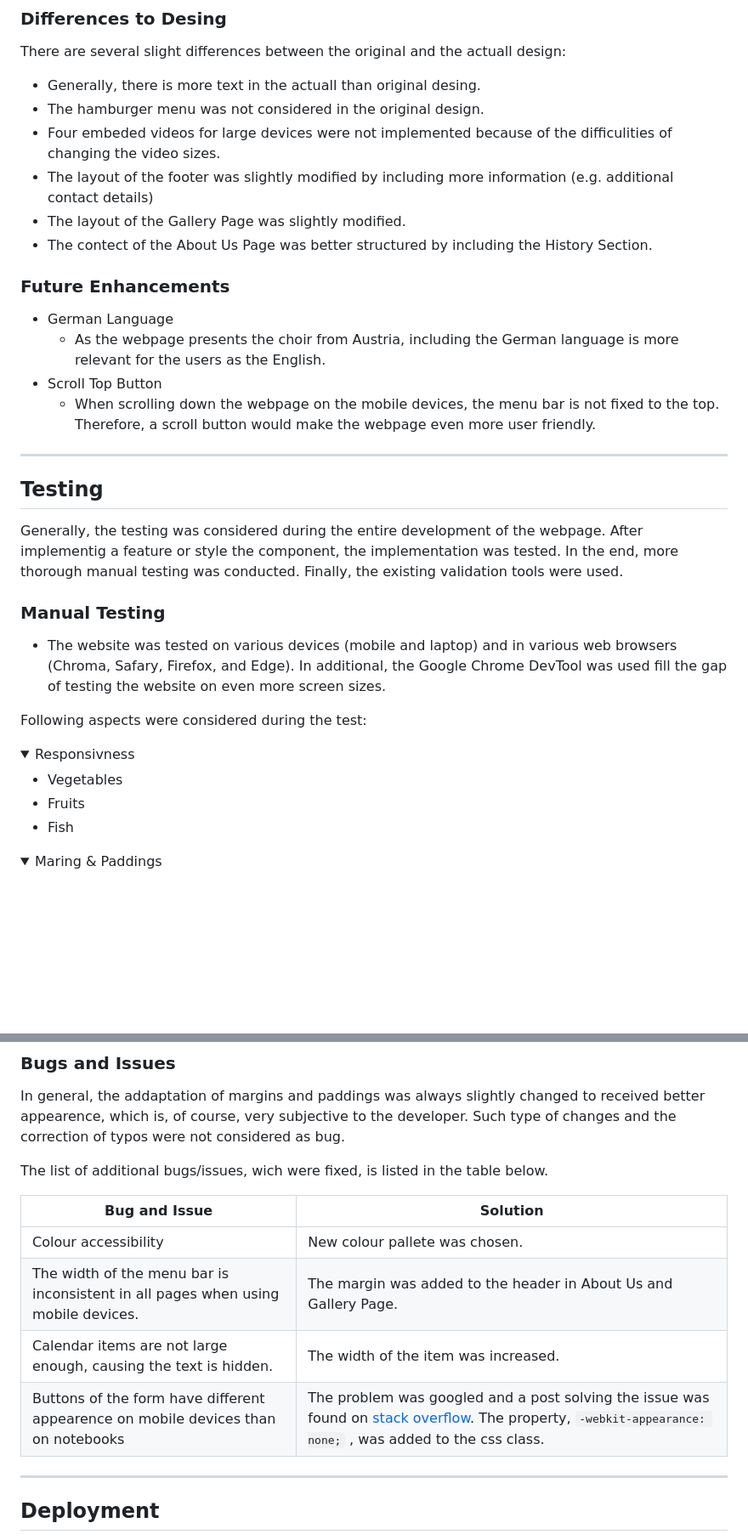
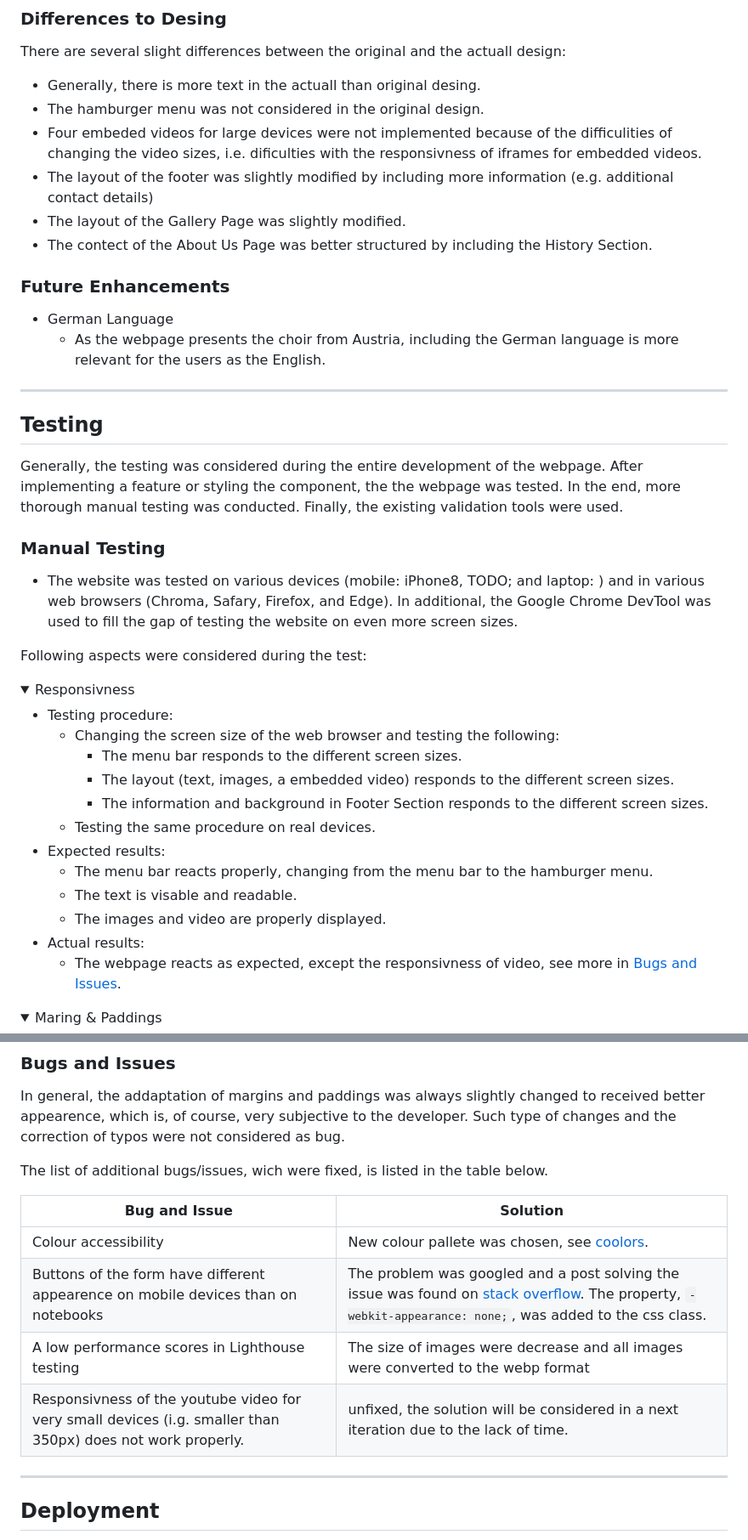
Before and after one commit to brodsa/mgv-vorau, a Markdown page: README.md, 2 parts joined by grey strips. Shown at 85% size. Rendered like a GitHub page; folded sections open; blank space fills up the shorter version.

Commit message:
docs: add test of responsivness

```diff
--- a/README.md
+++ b/README.md
@@ -118,7 +118,7 @@ The About Us Page introduces the choir, including its history. The page also lis
 There are several slight differences between the original and the actuall design:
 - Generally, there is more text in the actuall than original desing.
 - The hamburger menu was not considered in the original design.
-- Four embeded videos for large devices were not implemented because of the difficulities of changing the video sizes.
+- Four embeded videos for large devices were not implemented because of the difficulities of changing the video sizes, i.e. dificulties with the responsivness of iframes for embedded videos.
 - The layout of the footer was slightly modified by including more information (e.g. additional contact details)
 - The layout of the Gallery Page was slightly modified.
 - The contect of the About Us Page was better structured by including the History Section.
@@ -126,16 +126,14 @@ There are several slight differences between the original and the actuall design
 ### Future Enhancements
 - German Language
     - As the webpage presents the choir from Austria, including the German language is more relevant for the users as the English.
-- Scroll Top Button
-    - When scrolling down the webpage on the mobile devices, the menu bar is not fixed to the top. Therefore, a scroll button would make the webpage even more user friendly.
 
 ---
 
 ## Testing
-Generally, the testing was considered during the entire development of the webpage. After implementig a feature or style the component, the implementation was tested. In the end, more thorough manual testing was conducted. Finally, the existing validation tools were used.
+Generally, the testing was considered during the entire development of the webpage. After implementing a feature or styling the component, the the webpage was tested. In the end, more thorough manual testing was conducted. Finally, the existing validation tools were used.
 
 ### Manual Testing
-- The website was tested on various devices (mobile and laptop) and in various web browsers (Chroma, Safary, Firefox, and Edge). In additional, the Google Chrome DevTool was used fill the gap of testing the website on even more screen sizes.
+- The website was tested on various devices (mobile: iPhone8, TODO; and laptop: ) and in various web browsers (Chroma, Safary, Firefox, and Edge). In additional, the Google Chrome DevTool was used to fill the gap of testing the website on even more screen sizes.
 
 
 Following aspects were considered during the test:
@@ -143,9 +141,18 @@ Following aspects were considered during the test:
 <details>
 <summary>Responsivness</summary>
 
-* Vegetables
-* Fruits
-* Fish
+* Testing procedure:
+    +  Changing the screen size of the web browser and testing the following:
+        + The menu bar responds to the different screen sizes.
+        + The layout (text, images, a embedded video) responds to the different screen sizes.
+        +  The information and background in Footer Section responds to the different screen sizes.
+    + Testing the same procedure on real devices.
+* Expected results:
+    + The menu bar reacts properly, changing from the menu bar to the hamburger menu.
+    + The text is visable and readable.
+    + The images and video are properly displayed.
+* Actual results:
+    + The webpage reacts as expected, except the responsivness of video, see more in [Bugs and Issues](###bugsandissues).
 </details>
 
 <details>
@@ -226,10 +233,11 @@ The list of additional bugs/issues, wich were fixed, is listed in the table belo
 
 | Bug  and Issue                                                                             | Solution                                                                                                                            |
 |-----------------------------------------------------------------------------------|-------------------------------------------------------------------------------------------------------------------------------------|
-| Colour accessibility                                                              | New colour pallete was chosen.                                                                                                      |
-| The width of the menu bar is inconsistent in all pages when using mobile devices. | The margin was added to the header in About Us and Gallery Page.                                                                    |
-| Calendar items are not large enough, causing the text is hidden.                  | The width of the item was increased.                                                                                                |
-| Buttons of the form have different appearence on mobile devices than on notebooks | The problem was googled and a post solving the issue was found on [stack overflow](https://stackoverflow.com/questions/5438567/css-submit-button-weird-rendering-on-ipad-iphone). The property, `-webkit-appearance: none;` , was added to the css class.   |
+| Colour accessibility                                                              | New colour pallete was chosen, see [coolors](https://coolors.co/palette/006d77-83c5be-edf6f9-ffddd2-e29578).
+| Buttons of the form have different appearence on mobile devices than on notebooks | The problem was googled and a post solving the issue was found on [stack overflow](https://stackoverflow.com/questions/5438567/css-submit-button-weird-rendering-on-ipad-iphone). The property, `-webkit-appearance: none;`, was added to the css class.
+| A low performance scores in Lighthouse testing | The size of images were decrease and all images were converted to the webp format
+| Responsivness of the youtube video for very small devices (i.g. smaller than 350px) does not work properly.| unfixed, the solution will be considered in a next iteration due to the lack of time.
+
 
 ---
 
```
Also changed, not shown: other parts of README.md (+2 -1 lines).
